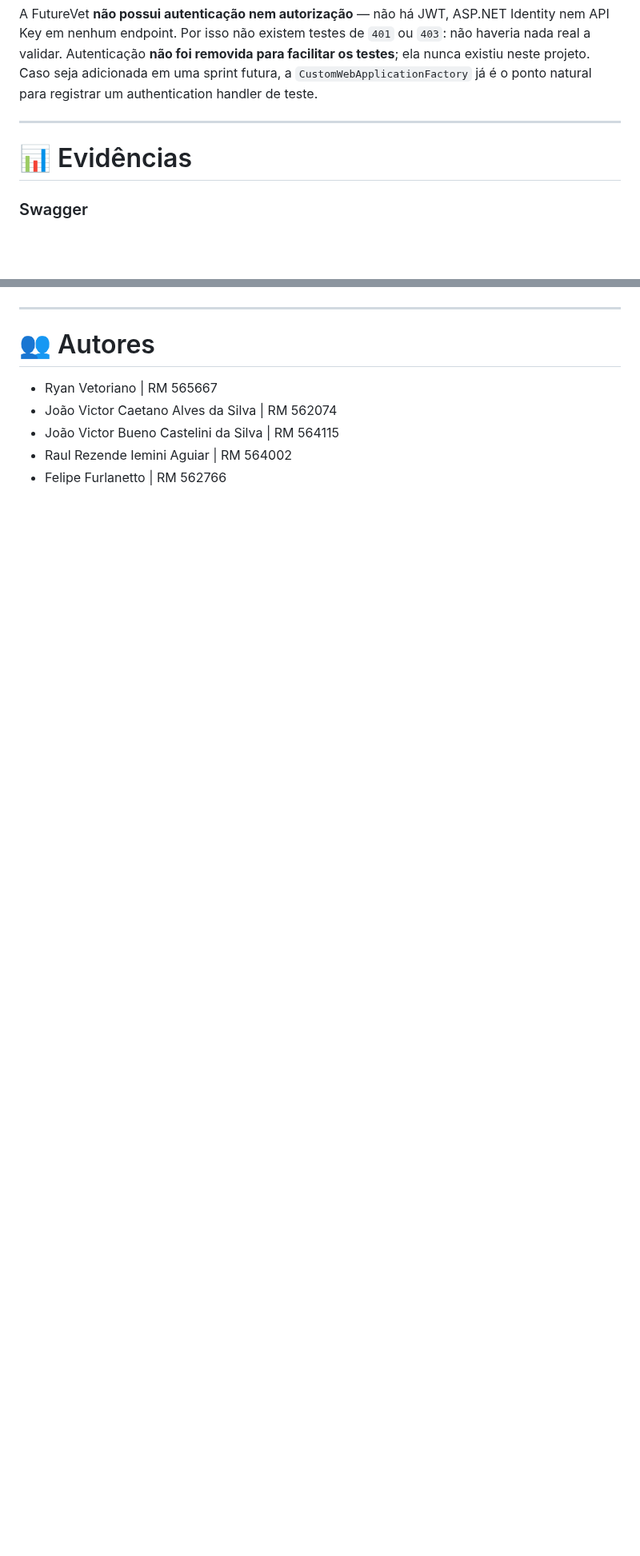
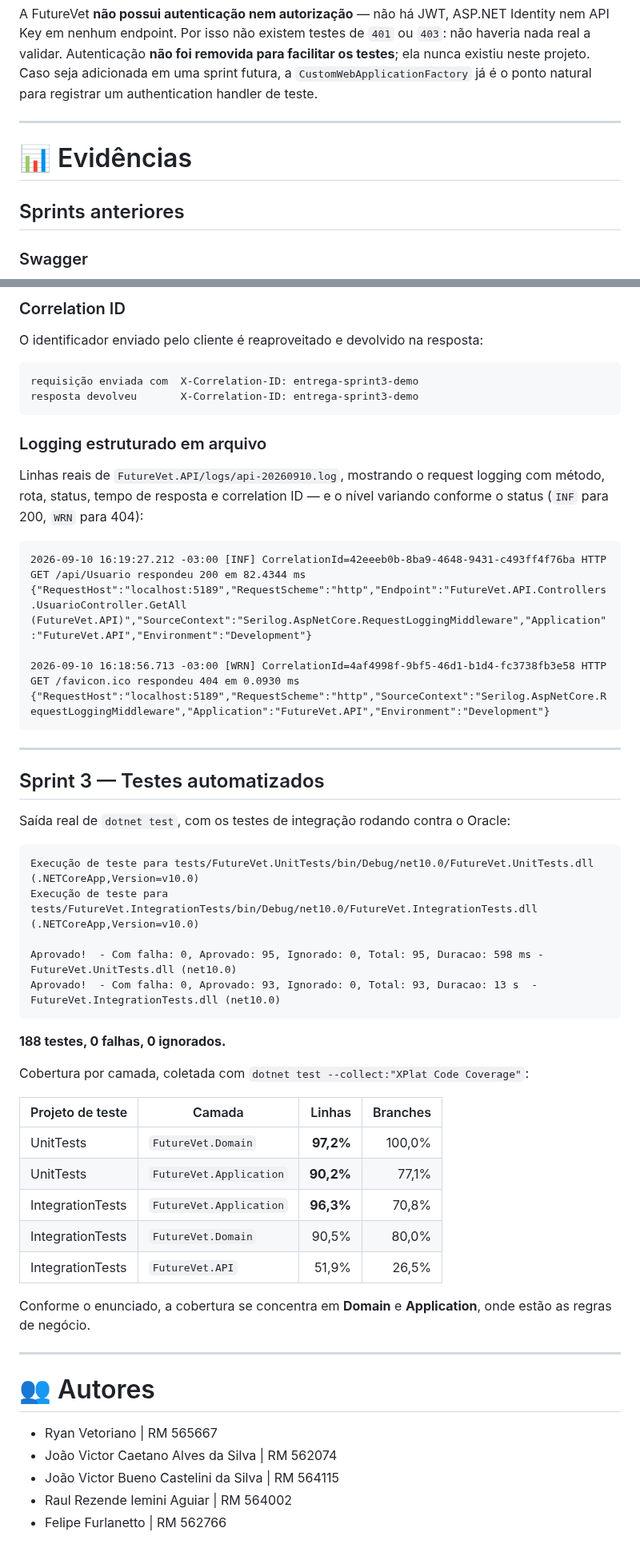
Before and after one commit to ryanvetoriano/FutureVet, a Markdown page: README.md, 2 parts joined by grey strips. Shown at 80% size. GitHub-like rendering; blank space fills up the shorter version.

Commit message:
docs: adiciona evidencias da Sprint 3 e remove DTO nao utilizado

````diff
--- a/README.md
+++ b/README.md
@@ -855,6 +855,8 @@ o ponto natural para registrar um authentication handler de teste.
 
 # 📊 Evidências
 
+## Sprints anteriores
+
 ### Swagger
 ![Swagger](docs/images/swagger.png)
 
@@ -863,3 +912,52 @@ o ponto natural para registrar um authentication handler de teste.
+### Correlation ID
+
+O identificador enviado pelo cliente é reaproveitado e devolvido na resposta:
+
+```text
+requisição enviada com  X-Correlation-ID: entrega-sprint3-demo
+resposta devolveu       X-Correlation-ID: entrega-sprint3-demo
+```
+
+### Logging estruturado em arquivo
+
+Linhas reais de `FutureVet.API/logs/api-20260910.log`, mostrando o request logging com
+método, rota, status, tempo de resposta e correlation ID — e o nível variando conforme
+o status (`INF` para 200, `WRN` para 404):
+
+```text
+2026-09-10 16:19:27.212 -03:00 [INF] CorrelationId=42eeeb0b-8ba9-4648-9431-c493ff4f76ba HTTP GET /api/Usuario respondeu 200 em 82.4344 ms {"RequestHost":"localhost:5189","RequestScheme":"http","Endpoint":"FutureVet.API.Controllers.UsuarioController.GetAll (FutureVet.API)","SourceContext":"Serilog.AspNetCore.RequestLoggingMiddleware","Application":"FutureVet.API","Environment":"Development"}
+
+2026-09-10 16:18:56.713 -03:00 [WRN] CorrelationId=4af4998f-9bf5-46d1-b1d4-fc3738fb3e58 HTTP GET /favicon.ico respondeu 404 em 0.0930 ms {"RequestHost":"localhost:5189","RequestScheme":"http","SourceContext":"Serilog.AspNetCore.RequestLoggingMiddleware","Application":"FutureVet.API","Environment":"Development"}
+```
+
+---
+
+## Sprint 3 — Testes automatizados
+
+Saída real de `dotnet test`, com os testes de integração rodando contra o Oracle:
+
+```text
+Execução de teste para tests/FutureVet.UnitTests/bin/Debug/net10.0/FutureVet.UnitTests.dll (.NETCoreApp,Version=v10.0)
+Execução de teste para tests/FutureVet.IntegrationTests/bin/Debug/net10.0/FutureVet.IntegrationTests.dll (.NETCoreApp,Version=v10.0)
+
+Aprovado!  - Com falha: 0, Aprovado: 95, Ignorado: 0, Total: 95, Duracao: 598 ms - FutureVet.UnitTests.dll (net10.0)
+Aprovado!  - Com falha: 0, Aprovado: 93, Ignorado: 0, Total: 93, Duracao: 13 s  - FutureVet.IntegrationTests.dll (net10.0)
+```
+
+**188 testes, 0 falhas, 0 ignorados.**
+
+Cobertura por camada, coletada com `dotnet test --collect:"XPlat Code Coverage"`:
+
+| Projeto de teste | Camada | Linhas | Branches |
+|---|---|---:|---:|
+| UnitTests | `FutureVet.Domain` | **97,2%** | 100,0% |
+| UnitTests | `FutureVet.Application` | **90,2%** | 77,1% |
+| IntegrationTests | `FutureVet.Application` | **96,3%** | 70,8% |
+| IntegrationTests | `FutureVet.Domain` | 90,5% | 80,0% |
+| IntegrationTests | `FutureVet.API` | 51,9% | 26,5% |
+
+Conforme o enunciado, a cobertura se concentra em **Domain** e **Application**, onde
+estão as regras de negócio.
 
 ---
 
````
Also changed, not shown: other parts of README.md (+47 -0 lines), docs/images/health-live.png (added), docs/images/health-ready.png (added), docs/images/health.png (added), docs/images/metrics.png (added), 2 other files.
